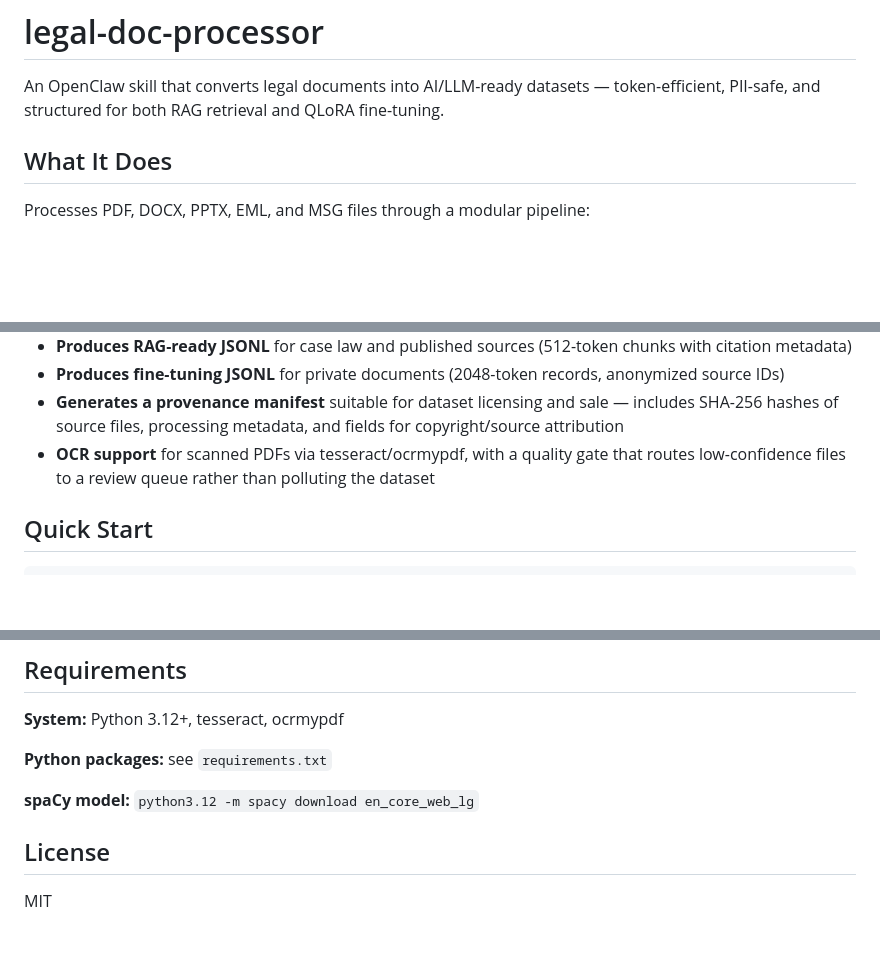
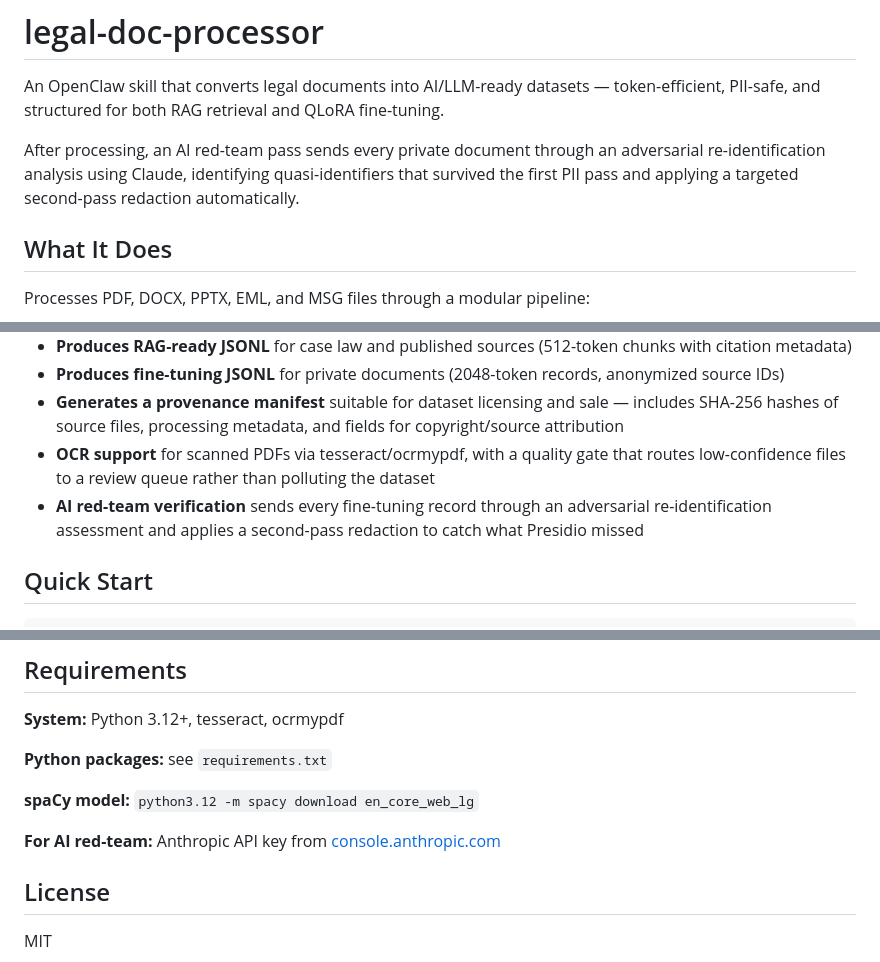
Before and after one commit to jimdawdy-hub/legal-doc-processor, a Markdown page: README.md, 3 parts joined by grey strips. Rendered like a GitHub page; blank space fills up the shorter version.

```diff
--- a/README.md
+++ b/README.md
@@ -1,6 +1,8 @@
 # legal-doc-processor
 
 An OpenClaw skill that converts legal documents into AI/LLM-ready datasets — token-efficient, PII-safe, and structured for both RAG retrieval and QLoRA fine-tuning.
+
+After processing, an AI red-team pass sends every private document through an adversarial re-identification analysis using Claude, identifying quasi-identifiers that survived the first PII pass and applying a targeted second-pass redaction automatically.
 
 ## What It Does
 
@@ -12,6 +14,7 @@ Processes PDF, DOCX, PPTX, EML, and MSG files through a modular pipeline:
 - **Produces fine-tuning JSONL** for private documents (2048-token records, anonymized source IDs)
 - **Generates a provenance manifest** suitable for dataset licensing and sale — includes SHA-256 hashes of source files, processing metadata, and fields for copyright/source attribution
 - **OCR support** for scanned PDFs via tesseract/ocrmypdf, with a quality gate that routes low-confidence files to a review queue rather than polluting the dataset
+- **AI red-team verification** sends every fine-tuning record through an adversarial re-identification assessment and applies a second-pass redaction to catch what Presidio missed
 
 ## Quick Start
 
@@ -173,6 +252,8 @@ python3.12 -m pytest tests/ -v
 
 **spaCy model:** `python3.12 -m spacy download en_core_web_lg`
 
+**For AI red-team:** Anthropic API key from [console.anthropic.com](https://console.anthropic.com)
+
 ## License
 
 MIT
```
Also changed, not shown: other parts of README.md (+83 -7 lines).
